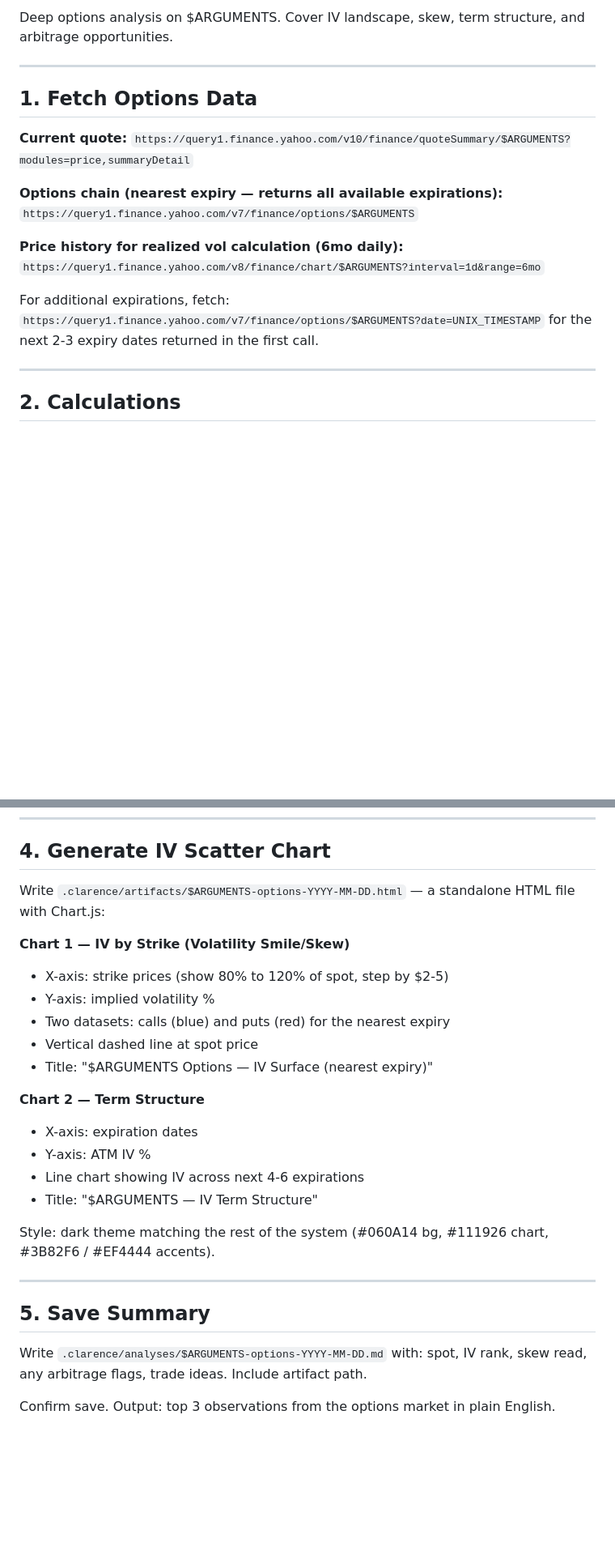
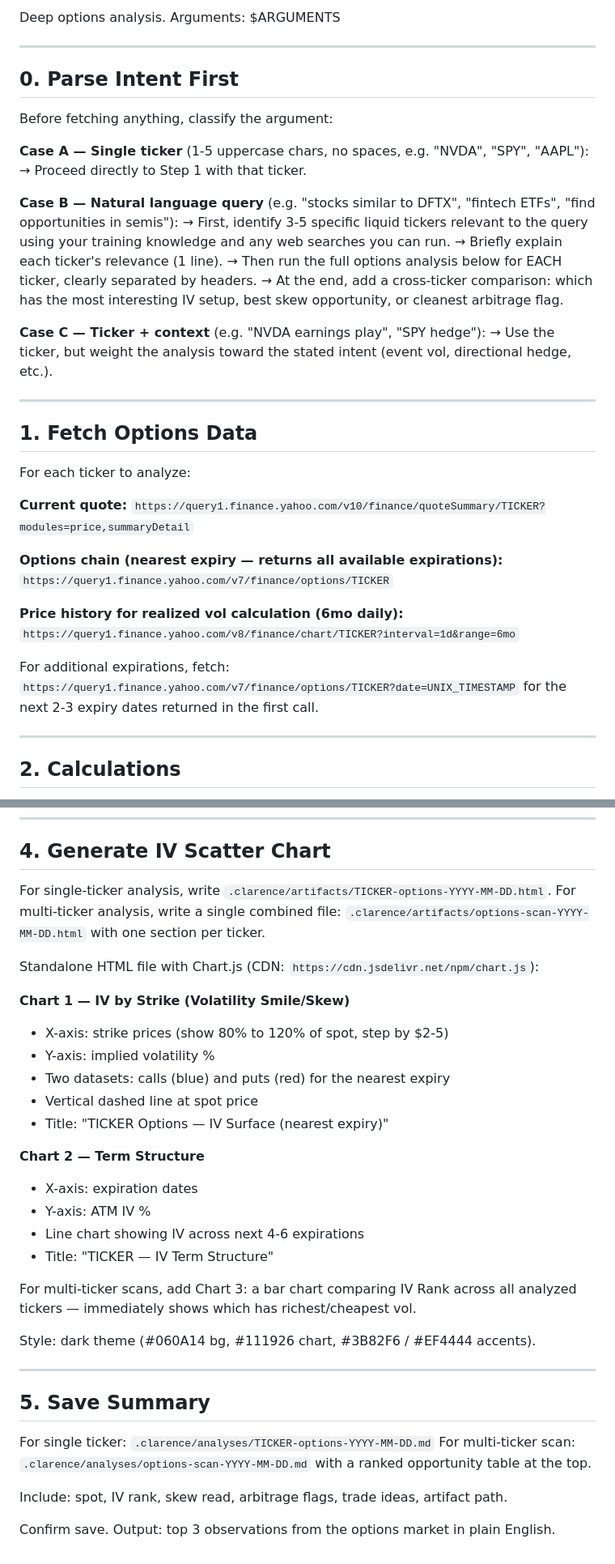
Before and after one commit to cdiangelo/clarence, a Markdown page: .claude/commands/options.md, 2 parts joined by grey strips. Shown at 81% size. Rendered like a GitHub page; blank space fills up the shorter version.

Commit message:
Fix skills to handle natural language queries, not just raw tickers
/options and /analyze now detect: single ticker vs natural language query vs
multi-ticker. Natural language routes through ticker identification first before
fetching data. Artifact/save paths no longer use raw $ARGUMENTS as filenames.

Co-Authored-By: Claude Sonnet 4.6 <noreply@anthropic.com>
Claude-Session: https://claude.ai/code/session_01E4qhYpUthQnd34cV5FhoHa

```diff
--- a/.claude/commands/options.md
+++ b/.claude/commands/options.md
@@ -1,19 +1,39 @@
-Deep options analysis on $ARGUMENTS. Cover IV landscape, skew, term structure, and arbitrage opportunities.
+Deep options analysis. Arguments: $ARGUMENTS
+
+---
+
+## 0. Parse Intent First
+
+Before fetching anything, classify the argument:
+
+**Case A — Single ticker** (1-5 uppercase chars, no spaces, e.g. "NVDA", "SPY", "AAPL"):
+→ Proceed directly to Step 1 with that ticker.
+
+**Case B — Natural language query** (e.g. "stocks similar to DFTX", "fintech ETFs", "find opportunities in semis"):
+→ First, identify 3-5 specific liquid tickers relevant to the query using your training knowledge and any web searches you can run.
+→ Briefly explain each ticker's relevance (1 line).
+→ Then run the full options analysis below for EACH ticker, clearly separated by headers.
+→ At the end, add a cross-ticker comparison: which has the most interesting IV setup, best skew opportunity, or cleanest arbitrage flag.
+
+**Case C — Ticker + context** (e.g. "NVDA earnings play", "SPY hedge"):
+→ Use the ticker, but weight the analysis toward the stated intent (event vol, directional hedge, etc.).
 
 ---
 
 ## 1. Fetch Options Data
 
+For each ticker to analyze:
+
 **Current quote:**
-`https://query1.finance.yahoo.com/v10/finance/quoteSummary/$ARGUMENTS?modules=price,summaryDetail`
+`https://query1.finance.yahoo.com/v10/finance/quoteSummary/TICKER?modules=price,summaryDetail`
 
 **Options chain (nearest expiry — returns all available expirations):**
-`https://query1.finance.yahoo.com/v7/finance/options/$ARGUMENTS`
+`https://query1.finance.yahoo.com/v7/finance/options/TICKER`
 
 **Price history for realized vol calculation (6mo daily):**
-`https://query1.finance.yahoo.com/v8/finance/chart/$ARGUMENTS?interval=1d&range=6mo`
+`https://query1.finance.yahoo.com/v8/finance/chart/TICKER?interval=1d&range=6mo`
 
-For additional expirations, fetch: `https://query1.finance.yahoo.com/v7/finance/options/$ARGUMENTS?date=UNIX_TIMESTAMP` for the next 2-3 expiry dates returned in the first call.
+For additional expirations, fetch: `https://query1.finance.yahoo.com/v7/finance/options/TICKER?date=UNIX_TIMESTAMP` for the next 2-3 expiry dates returned in the first call.
 
 ---
 
@@ -90,27 +110,35 @@ For each idea: structure, strikes, expiry, rationale, max risk, max reward, brea
 
 ## 4. Generate IV Scatter Chart
 
-Write `.clarence/artifacts/$ARGUMENTS-options-YYYY-MM-DD.html` — a standalone HTML file with Chart.js:
+For single-ticker analysis, write `.clarence/artifacts/TICKER-options-YYYY-MM-DD.html`.
+For multi-ticker analysis, write a single combined file: `.clarence/artifacts/options-scan-YYYY-MM-DD.html` with one section per ticker.
+
+Standalone HTML file with Chart.js (CDN: `https://cdn.jsdelivr.net/npm/chart.js`):
 
 **Chart 1 — IV by Strike (Volatility Smile/Skew)**
 - X-axis: strike prices (show 80% to 120% of spot, step by $2-5)
 - Y-axis: implied volatility %
 - Two datasets: calls (blue) and puts (red) for the nearest expiry
 - Vertical dashed line at spot price
-- Title: "$ARGUMENTS Options — IV Surface (nearest expiry)"
+- Title: "TICKER Options — IV Surface (nearest expiry)"
 
 **Chart 2 — Term Structure**
 - X-axis: expiration dates
 - Y-axis: ATM IV %
 - Line chart showing IV across next 4-6 expirations
-- Title: "$ARGUMENTS — IV Term Structure"
+- Title: "TICKER — IV Term Structure"
 
-Style: dark theme matching the rest of the system (#060A14 bg, #111926 chart, #3B82F6 / #EF4444 accents).
+For multi-ticker scans, add Chart 3: a bar chart comparing IV Rank across all analyzed tickers — immediately shows which has richest/cheapest vol.
+
+Style: dark theme (#060A14 bg, #111926 chart, #3B82F6 / #EF4444 accents).
 
 ---
 
 ## 5. Save Summary
 
-Write `.clarence/analyses/$ARGUMENTS-options-YYYY-MM-DD.md` with: spot, IV rank, skew read, any arbitrage flags, trade ideas. Include artifact path.
+For single ticker: `.clarence/analyses/TICKER-options-YYYY-MM-DD.md`
+For multi-ticker scan: `.clarence/analyses/options-scan-YYYY-MM-DD.md` with a ranked opportunity table at the top.
+
+Include: spot, IV rank, skew read, arbitrage flags, trade ideas, artifact path.
 
 Confirm save. Output: top 3 observations from the options market in plain English.
```
Also changed, not shown: .claude/commands/analyze.md (+5 -1 lines).
